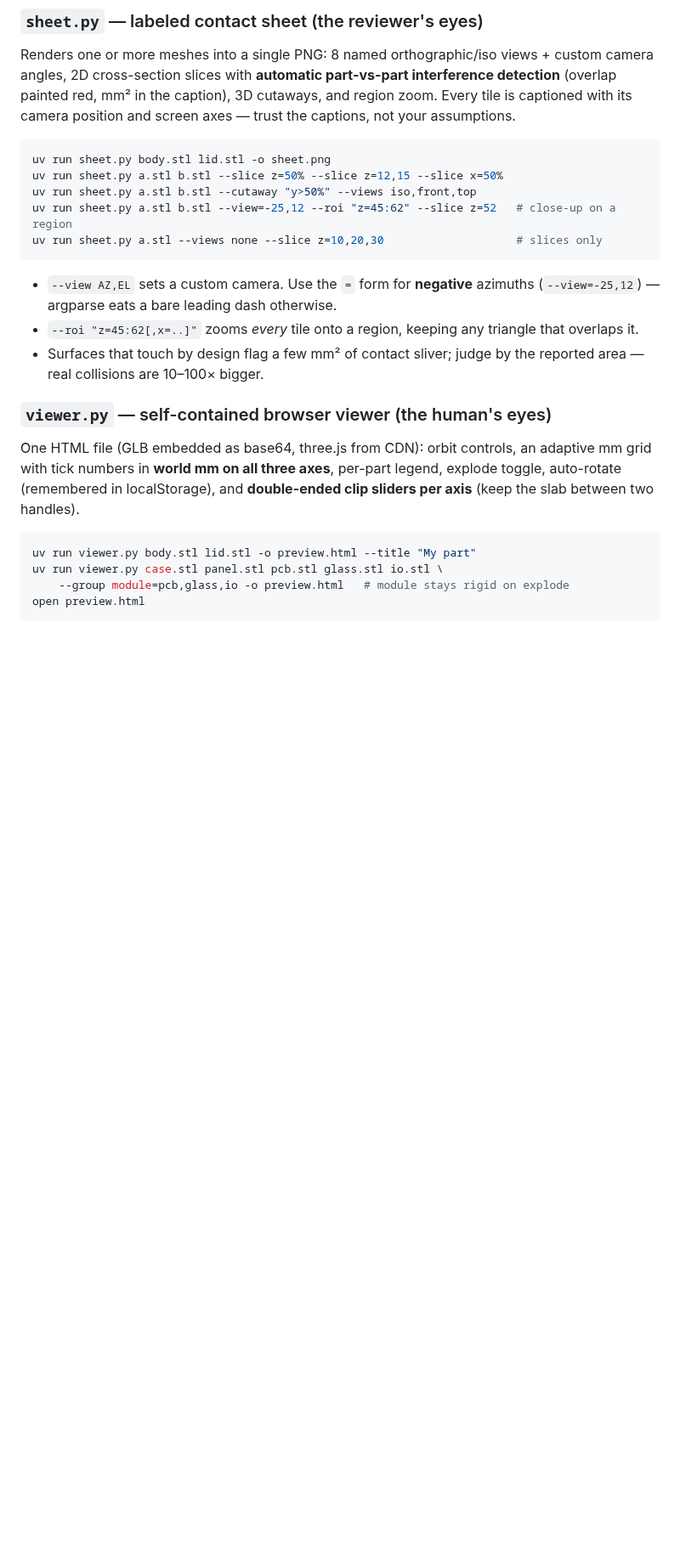
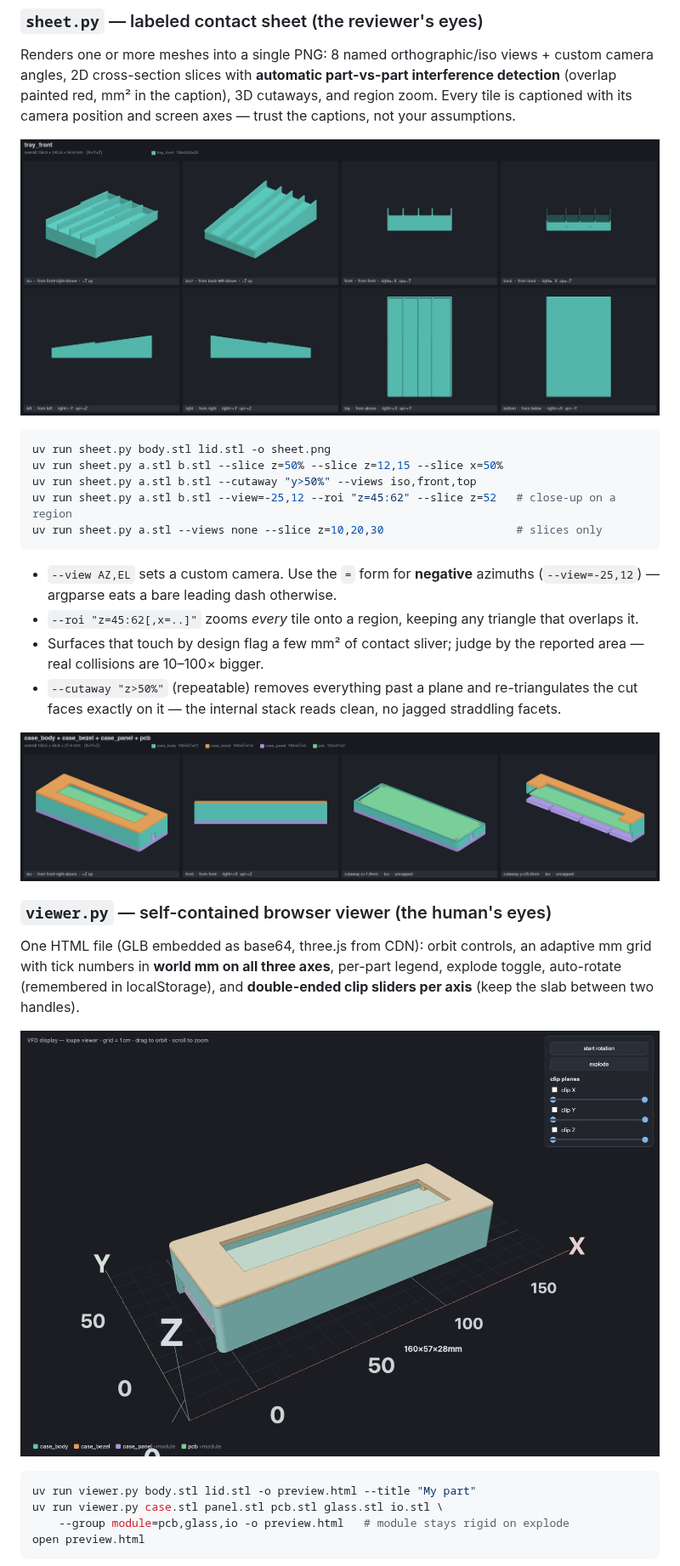
Before and after one commit to metaember/loupe, a Markdown page: README.md, the part around one of its changes. Shown at 85% size. Drawn GitHub-style; pictures changed too: docs/img/contact-sheet.png (added), docs/img/cutaway.png (added), docs/img/viewer.png (added); blank space fills up the shorter version.

````diff
--- a/README.md
+++ b/README.md
@@ -65,6 +72,8 @@ uv run check.py part.stl --min-wall 1.2 --overhang 45 --json      # thin-wall +
 
 Renders one or more meshes into a single PNG: 8 named orthographic/iso views + custom camera angles, 2D cross-section slices with **automatic part-vs-part interference detection** (overlap painted red, mm² in the caption), 3D cutaways, and region zoom. Every tile is captioned with its camera position and screen axes — trust the captions, not your assumptions.
 
+![The default contact sheet of a cutlery-drawer insert: two isometric views plus front, back, left, right, top and bottom. The per-utensil channels read from the top, the ramped floor from the side, and the comb of channel walls head-on — each tile captioned with camera position and screen axes.](docs/img/contact-sheet.png)
+
 ```sh
 uv run sheet.py body.stl lid.stl -o sheet.png
 uv run sheet.py a.stl b.stl --slice z=50% --slice z=12,15 --slice x=50%
@@ -76,10 +85,15 @@ uv run sheet.py a.stl --views none --slice z=10,20,30                    # slice
 - `--view AZ,EL` sets a custom camera. Use the `=` form for **negative** azimuths (`--view=-25,12`) — argparse eats a bare leading dash otherwise.
 - `--roi "z=45:62[,x=..]"` zooms *every* tile onto a region, keeping any triangle that overlaps it.
 - Surfaces that touch by design flag a few mm² of contact sliver; judge by the reported area — real collisions are 10–100× bigger.
+- `--cutaway "z>50%"` (repeatable) removes everything past a plane and re-triangulates the cut faces exactly on it — the internal stack reads clean, no jagged straddling facets.
+
+![A device enclosure shown in isometric and front views plus two 3D cutaways — one cutting in Z, one in Y — each cleanly sectioning the shell to reveal the PCB seated inside.](docs/img/cutaway.png)
 
 ### `viewer.py` — self-contained browser viewer (the human's eyes)
 
 One HTML file (GLB embedded as base64, three.js from CDN): orbit controls, an adaptive mm grid with tick numbers in **world mm on all three axes**, per-part legend, explode toggle, auto-rotate (remembered in localStorage), and **double-ended clip sliders per axis** (keep the slab between two handles).
+
+![The self-contained browser viewer showing a VFD-clock enclosure on a world-mm grid with colored X/Y/Z axes, a per-part legend, and explode and per-axis clip-plane controls.](docs/img/viewer.png)
 
 ```sh
 uv run viewer.py body.stl lid.stl -o preview.html --title "My part"
````
Also changed, not shown: other parts of README.md (+20 -0 lines), docs/img/hero-slices.png (added), docs/img/interference.png (added), 2 other files.
